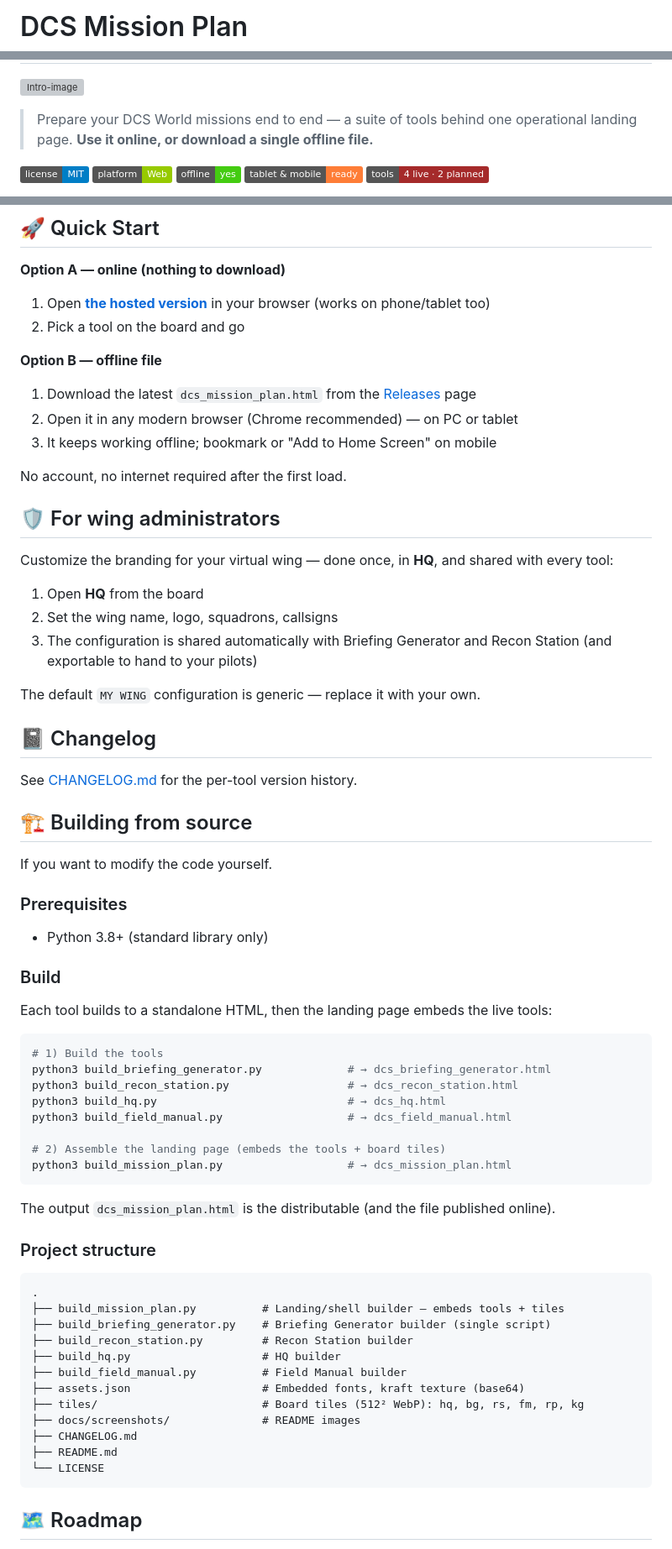
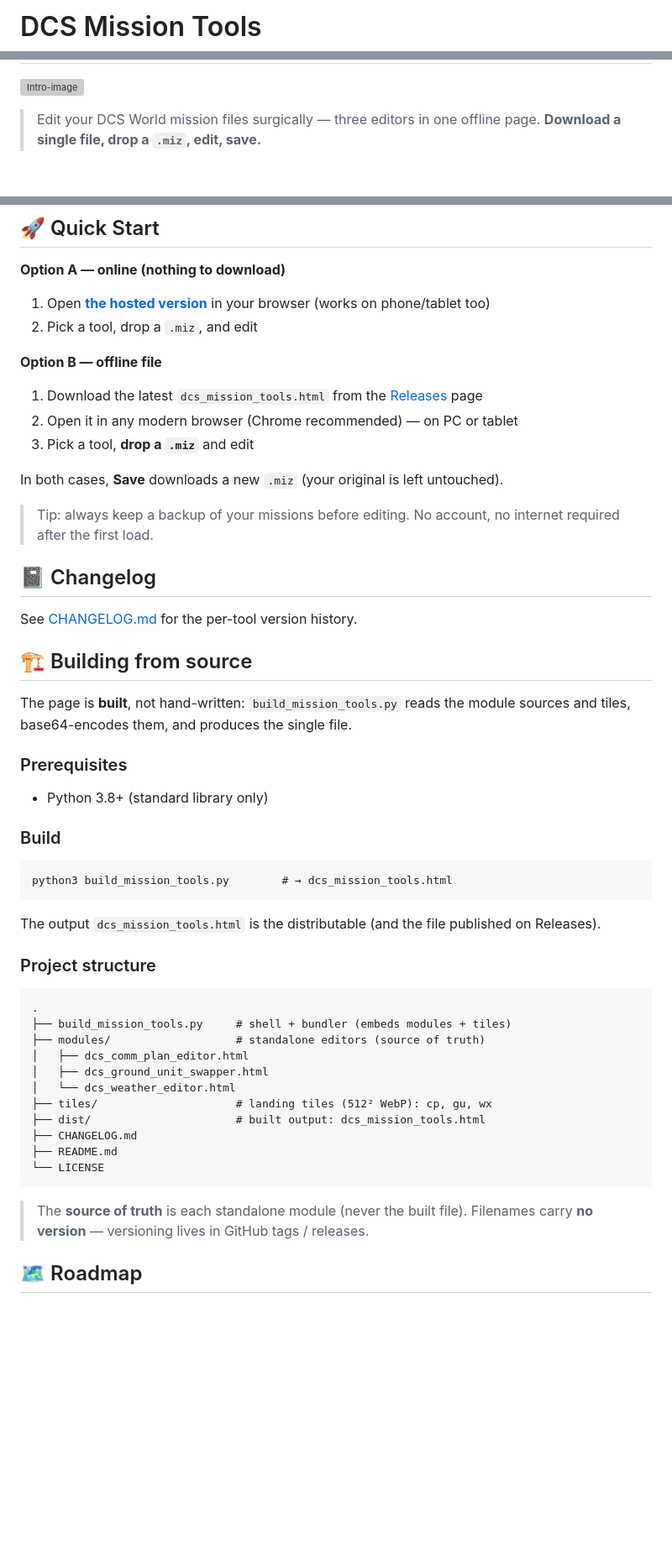
Before and after one commit to MirabelleBenou/dcs-briefing-generator, a Markdown page: README.md, 3 parts joined by grey strips. Shown at 84% size. Rendered like a GitHub page; badges without logos; blank space fills up the shorter version; grey boxes are pictures that could not be loaded.

````diff
--- a/README.md
+++ b/README.md
@@ -1,2 +1,2 @@
-# DCS Mission Plan
+# DCS Mission Tools
 
@@ -4,9 +3,4 @@
 ![Intro-image](docs/screenshots/landing.jpg)
-> Prepare your DCS World missions end to end — a suite of tools behind one operational landing page. **Use it online, or download a single offline file.**
 
-![License](https://img.shields.io/badge/license-MIT-blue)
-![Platform](https://img.shields.io/badge/platform-Web-green)
-![Offline](https://img.shields.io/badge/offline-yes-success)
-![Tablet & mobile](https://img.shields.io/badge/tablet%20%26%20mobile-ready-orange)
-![Tools](https://img.shields.io/badge/tools-4%20live%20%C2%B7%202%20planned-brown)
+> Edit your DCS World mission files surgically — three editors in one offline page. **Download a single file, drop a `.miz`, edit, save.**
 
@@ -101,25 +98,19 @@ The Field Manual is the suite's **built-in documentation**, opened from the boar
 ## 🚀 Quick Start
 
 **Option A — online (nothing to download)**
-1. Open **[the hosted version](https://mirabellebenou.github.io/dcs-mission-plan/)** in your browser (works on phone/tablet too)
-2. Pick a tool on the board and go
+
+1. Open **[the hosted version](https://mirabellebenou.github.io/dcs-mission-tools/)** in your browser (works on phone/tablet too)
+2. Pick a tool, drop a `.miz`, and edit
 
 **Option B — offline file**
-1. Download the latest `dcs_mission_plan.html` from the [Releases](../../releases) page
+
+1. Download the latest `dcs_mission_tools.html` from the [Releases](https://github.com/MirabelleBenou/dcs-mission-tools/releases) page
 2. Open it in any modern browser (Chrome recommended) — on PC or tablet
-3. It keeps working offline; bookmark or "Add to Home Screen" on mobile
+3. Pick a tool, **drop a `.miz`** and edit
 
-No account, no internet required after the first load.
+In both cases, **Save** downloads a new `.miz` (your original is left untouched).
 
-## 🛡️ For wing administrators
-
-Customize the branding for your virtual wing — done once, in **HQ**, and shared with every tool:
-
-1. Open **HQ** from the board
-2. Set the wing name, logo, squadrons, callsigns
-3. The configuration is shared automatically with Briefing Generator and Recon Station (and exportable to hand to your pilots)
-
-The default `MY WING` configuration is generic — replace it with your own.
+> Tip: always keep a backup of your missions before editing. No account, no internet required after the first load.
 
 ## 📓 Changelog
 
@@ -127,42 +118,37 @@ See [CHANGELOG.md](./CHANGELOG.md) for the per-tool version history.
 
 ## 🏗️ Building from source
 
-If you want to modify the code yourself.
+The page is **built**, not hand-written: `build_mission_tools.py` reads the module sources and tiles, base64-encodes them, and produces the single file.
 
 ### Prerequisites
+
 - Python 3.8+ (standard library only)
 
 ### Build
-Each tool builds to a standalone HTML, then the landing page embeds the live tools:
 
-```bash
-# 1) Build the tools
-python3 build_briefing_generator.py             # → dcs_briefing_generator.html
-python3 build_recon_station.py                  # → dcs_recon_station.html
-python3 build_hq.py                             # → dcs_hq.html
-python3 build_field_manual.py                   # → dcs_field_manual.html
-
-# 2) Assemble the landing page (embeds the tools + board tiles)
-python3 build_mission_plan.py                   # → dcs_mission_plan.html
+```
+python3 build_mission_tools.py        # → dcs_mission_tools.html
 ```
 
-The output `dcs_mission_plan.html` is the distributable (and the file published online).
+The output `dcs_mission_tools.html` is the distributable (and the file published on Releases).
 
 ### Project structure
+
 ```
 .
-├── build_mission_plan.py          # Landing/shell builder — embeds tools + tiles
-├── build_briefing_generator.py    # Briefing Generator builder (single script)
-├── build_recon_station.py         # Recon Station builder
-├── build_hq.py                    # HQ builder
-├── build_field_manual.py          # Field Manual builder
-├── assets.json                    # Embedded fonts, kraft texture (base64)
-├── tiles/                         # Board tiles (512² WebP): hq, bg, rs, fm, rp, kg
-├── docs/screenshots/              # README images
+├── build_mission_tools.py     # shell + bundler (embeds modules + tiles)
+├── modules/                   # standalone editors (source of truth)
+│   ├── dcs_comm_plan_editor.html
+│   ├── dcs_ground_unit_swapper.html
+│   └── dcs_weather_editor.html
+├── tiles/                     # landing tiles (512² WebP): cp, gu, wx
+├── dist/                      # built output: dcs_mission_tools.html
 ├── CHANGELOG.md
 ├── README.md
 └── LICENSE
 ```
 
+> The **source of truth** is each standalone module (never the built file). Filenames carry **no version** — versioning lives in GitHub tags / releases.
+
 ## 🗺️ Roadmap
 
````
Also changed, not shown: other parts of README.md (+69 -75 lines).
